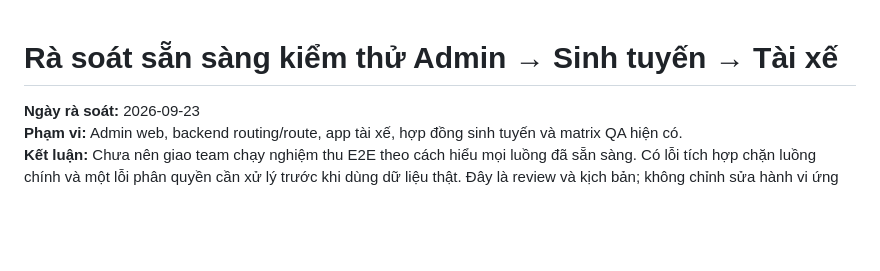
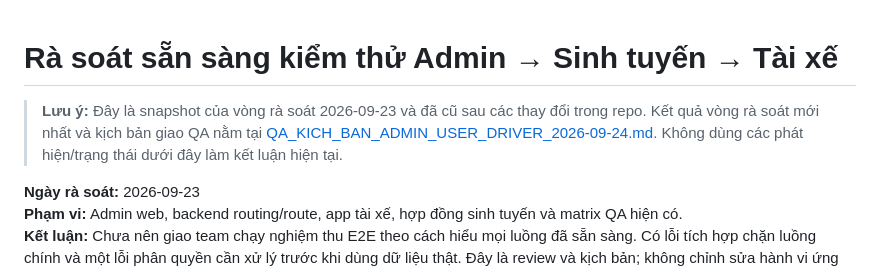
Before and after one commit to ygscottacion/vrptw-ctu-bus-routing-flutter, a Markdown page: docs/REVIEW_ADMIN_DRIVER_E2E_2026-09-23.md, the part around the change. GitHub-like rendering; blank space fills up the shorter version.

Commit message:
docs(qa): add QA test script for admin, user, and driver workflows

```diff
--- a/docs/REVIEW_ADMIN_DRIVER_E2E_2026-09-23.md
+++ b/docs/REVIEW_ADMIN_DRIVER_E2E_2026-09-23.md
@@ -1,4 +1,6 @@
 # Rà soát sẵn sàng kiểm thử Admin → Sinh tuyến → Tài xế
+
+> **Lưu ý:** Đây là snapshot của vòng rà soát 2026-09-23 và đã cũ sau các thay đổi trong repo. Kết quả vòng rà soát mới nhất và kịch bản giao QA nằm tại [QA_KICH_BAN_ADMIN_USER_DRIVER_2026-09-24.md](QA_KICH_BAN_ADMIN_USER_DRIVER_2026-09-24.md). Không dùng các phát hiện/trạng thái dưới đây làm kết luận hiện tại.
 
 **Ngày rà soát:** 2026-09-23
 **Phạm vi:** Admin web, backend routing/route, app tài xế, hợp đồng sinh tuyến và matrix QA hiện có.
```
Also changed, not shown: docs/QA_KICH_BAN_ADMIN_USER_DRIVER_2026-09-24.md (added, +113 -0 lines).
